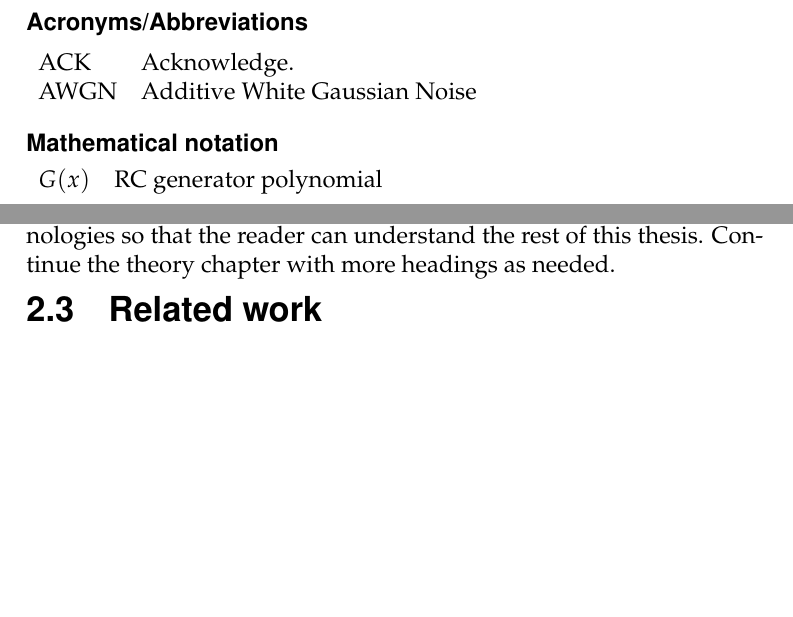
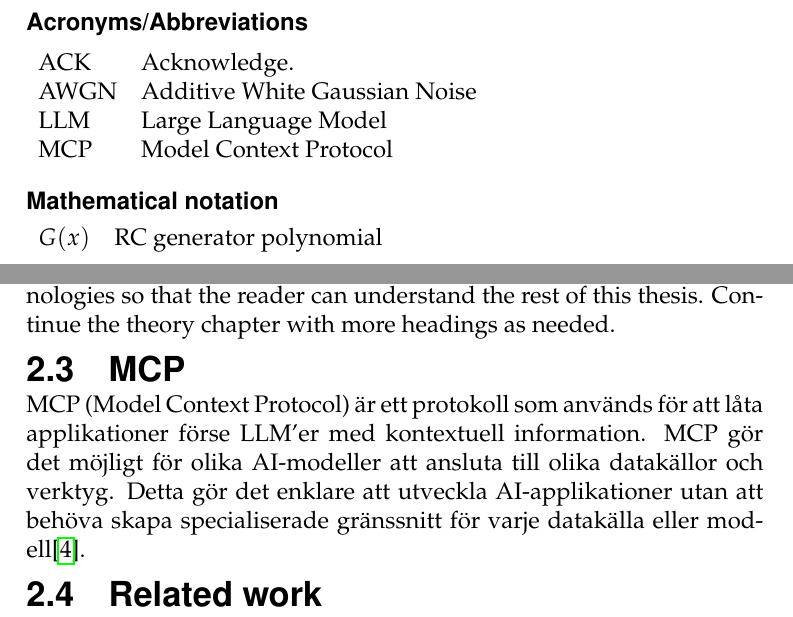
Before and after one commit to isak29/isak-bachelor-thesis, a LaTeX thesis (rapport/MiunThesisTemplate-master/thesis.tex, which reads rapport/MiunThesisTemplate-master/00-terminology.tex, rapport/MiunThesisTemplate-master/02-theory.tex): two parts of pages 11 and 16 of 26 before the commit and two parts of pages 11 and 16 of 27 after it, joined at a grey line, cut so that both start at the same text, the shorter picture padded with empty space. Compiled offline with pdfLaTeX.

Commit message:
changing branch, merging changes in theory part, integration for github etc..

```diff
--- a/rapport/MiunThesisTemplate-master/00-terminology.tex
+++ b/rapport/MiunThesisTemplate-master/00-terminology.tex
@@ -13,6 +13,8 @@ list shall be in alphabetical order
   \begin{tabular}{l l}
   ACK & Acknowledge.\\
   AWGN & Additive White Gaussian Noise\\
+  LLM & Large Language Model\\
+  MCP & Model Context Protocol\\
   \end{tabular}
 \end{table}
 
--- a/rapport/MiunThesisTemplate-master/02-theory.tex
+++ b/rapport/MiunThesisTemplate-master/02-theory.tex
@@ -20,6 +20,14 @@ Continue with more relevant theory, background knowledge, and technologies so
 that the reader can understand the rest of this thesis.  Continue the theory
 chapter with more headings as needed.
 
+\subsection{MCP}\label{subsec:mcp_theory}
+MCP (Model Context Protocol) är ett protokoll som används för att låta applikationer förse LLM'er med kontextuell information.
+MCP gör det möjligt för olika AI-modeller att ansluta till olika datakällor och verktyg. Detta gör det enklare att utveckla AI-applikationer utan att behöva skapa specialiserade gränssnitt för varje datakälla eller modell\cite{4}.
+
+
+
+
+
 \subsection{\translate{Related work}}\label{subsec:relatedwork}
 End the theory chapter with a section called related work. Find a number of
 scientific related works/”competitors”. Meaning other works that have done
```
Also changed, not shown: rapport/MiunThesisTemplate-master/literature.bib (+3 -3 lines), rapport/MiunThesisTemplate-master/thesis.bbl, 1 other file.
